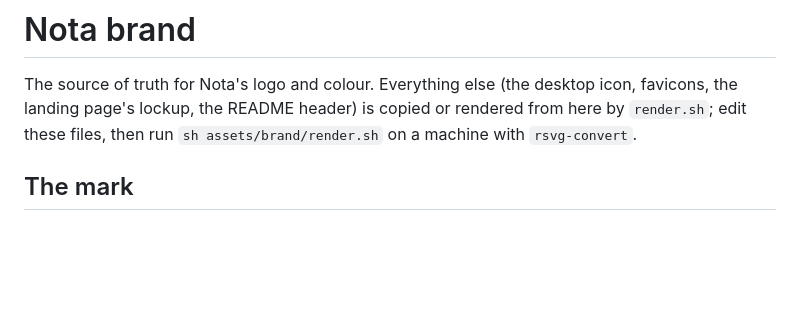
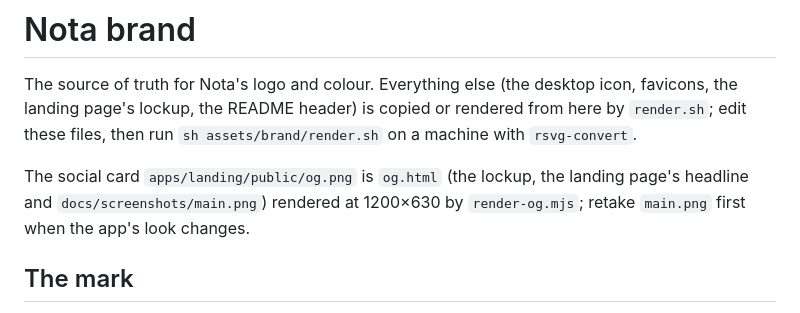
Before and after one commit to banjo/nota, a Markdown page: assets/brand/README.md, the part around the change. GitHub-like rendering; blank space fills up the shorter version.

```diff
--- a/assets/brand/README.md
+++ b/assets/brand/README.md
@@ -4,6 +4,11 @@ The source of truth for Nota's logo and colour. Everything else (the
 desktop icon, favicons, the landing page's lockup, the README header) is
 copied or rendered from here by `render.sh`; edit these files, then run
 `sh assets/brand/render.sh` on a machine with `rsvg-convert`.
+
+The social card `apps/landing/public/og.png` is `og.html` (the lockup,
+the landing page's headline and `docs/screenshots/main.png`) rendered at
+1200×630 by `render-og.mjs`; retake `main.png` first when the app's look
+changes.
 
 ## The mark
 
```
Also changed, not shown: docs/screenshots/landing-v3-1440-hero-light.png (added), docs/screenshots/web-signin.png (added), 3 other files.
